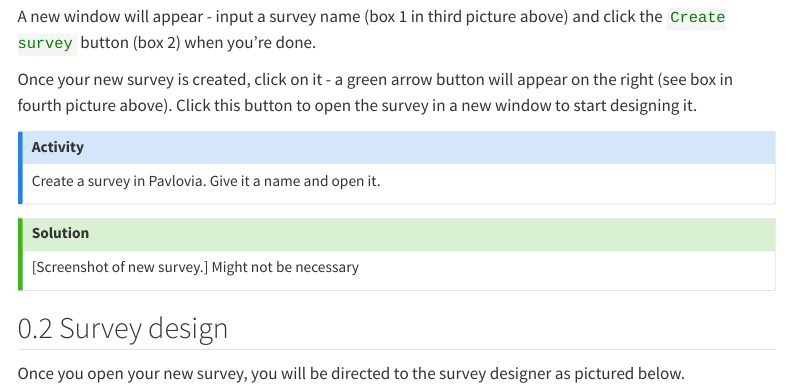
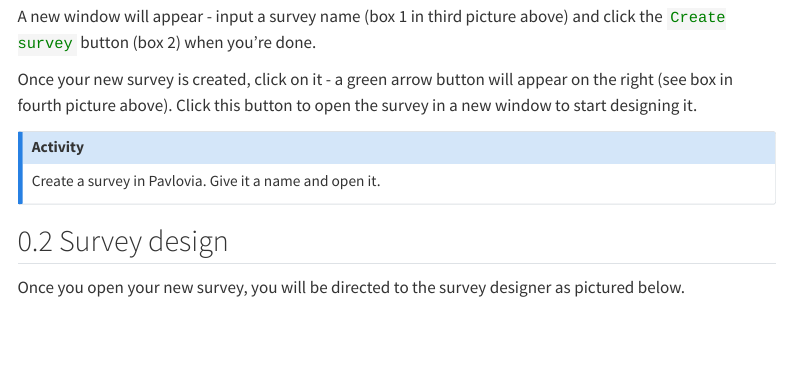
Before and after one commit to lorna-c/QMU-X3098-Pavlovia-Workshop, a Quarto document (docs/index.qmd): the page in a window 1100 px wide, from 920 px down. Rendered offline with R 4.5, knitr and Pandoc in place of Quarto, with nearby package versions; menus at the side of the page are left out; long lines of code are wrapped.

Commit message:
fixed section 1 issue

```diff
--- a/docs/index.qmd
+++ b/docs/index.qmd
@@ -127,12 +127,6 @@ Click this button to open the survey in a new window to start designing it.
 ### Activity
 
 Create a survey in Pavlovia. Give it a name and open it.
-:::
-
-::: {.callout-tip collapse="true"}
-### Solution
-
-[Screenshot of new survey.] Might not be necessary
 :::
 
 ## Survey design {#sec-design}
```
Also changed, not shown: 1 other file.
